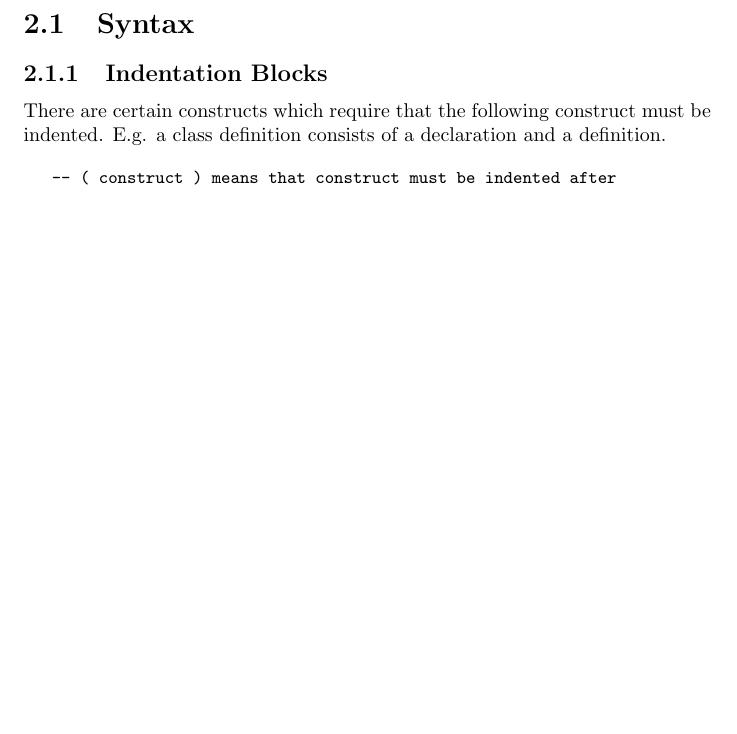
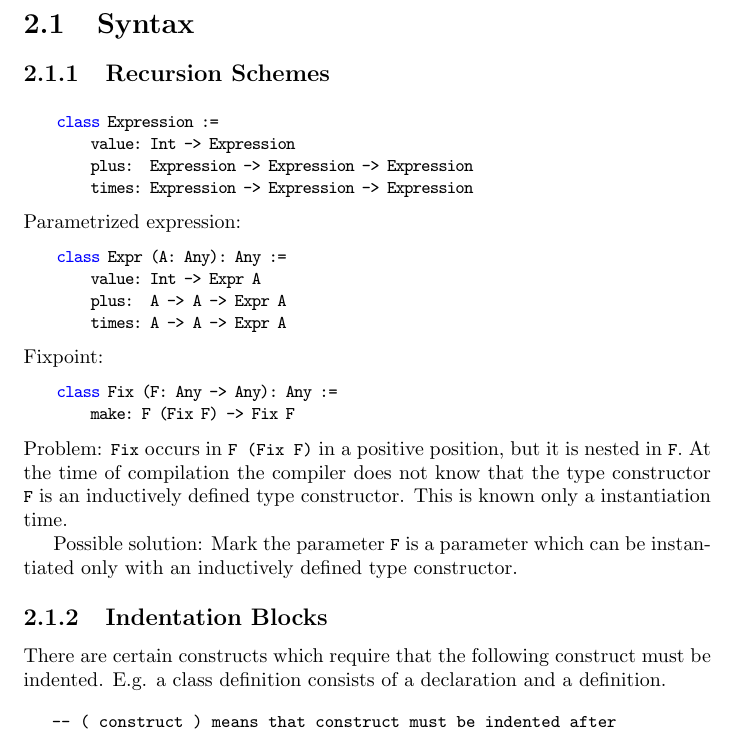
Before and after one commit to hbr/tex_alba_design, a LaTeX thesis (main_alba_design.tex, which reads lang-syntax.tex): part of page 20 of 190, cut so that both start at the same text, the shorter picture padded with empty space. Compiled offline with pdfLaTeX.

Commit message:
Added draft of 'Recursion Schemes'
	modified:   lang-syntax.tex

```diff
--- a/lang-syntax.tex
+++ b/lang-syntax.tex
@@ -1,4 +1,48 @@
 \section{Syntax}
+
+
+\subsection{Recursion Schemes}
+
+\begin{alba}
+    class Expression :=
+        value: Int -> Expression
+        plus:  Expression -> Expression -> Expression
+        times: Expression -> Expression -> Expression
+\end{alba}
+
+
+
+\noindent Parametrized expression:
+
+\begin{alba}
+    class Expr (A: Any): Any :=
+        value: Int -> Expr A
+        plus:  A -> A -> Expr A
+        times: A -> A -> Expr A
+\end{alba}
+
+
+\noindent Fixpoint:
+
+\begin{alba}
+    class Fix (F: Any -> Any): Any :=
+        make: F (Fix F) -> Fix F
+\end{alba}
+%
+Problem: \code{Fix} occurs in \code{F (Fix F)} in a positive position, but it is
+nested in \code{F}. At the time of compilation the compiler does not know that
+the type constructor \code{F} is an inductively defined type constructor. This
+is known only a instantiation time.
+
+Possible solution: Mark the parameter \code{F} is a parameter which can be
+instantiated only with an inductively defined type constructor.
+
+
+\begin{alba}
+\end{alba}
+
+
+
 
 \subsection{Indentation Blocks}
 
```
